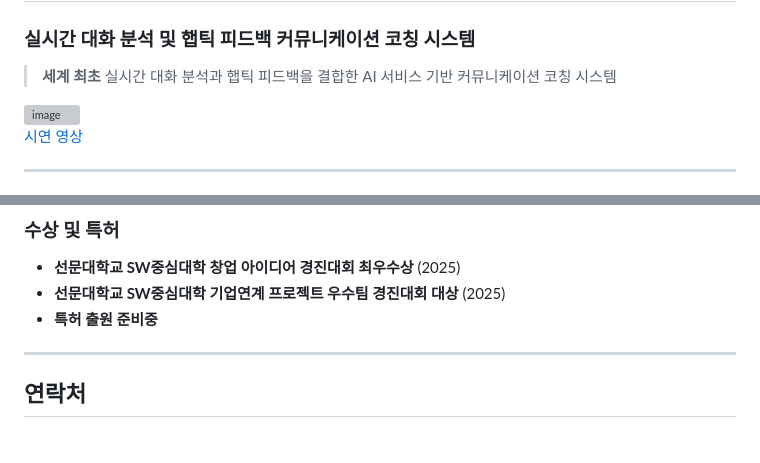
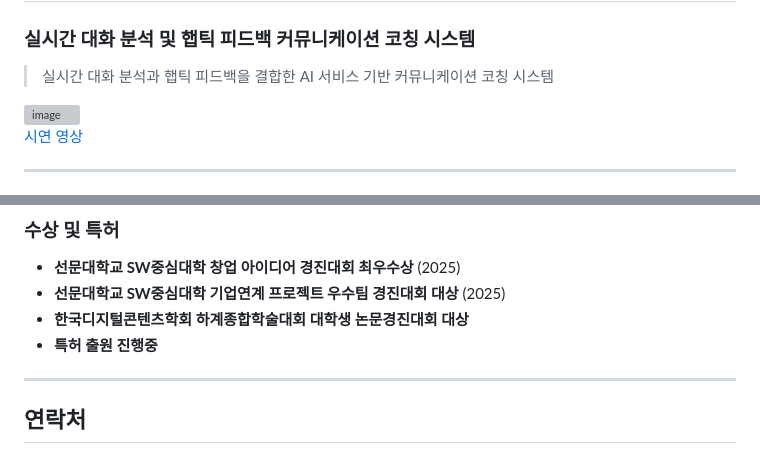
Before and after one commit to yeonkyun/HaptiTalk, a Markdown page: README.md, 2 parts joined by grey strips. GitHub-like rendering; grey boxes are pictures that could not be loaded.

```diff
--- a/README.md
+++ b/README.md
@@ -1,7 +1,7 @@
 # HaptiTalk
 ### 실시간 대화 분석 및 햅틱 피드백 커뮤니케이션 코칭 시스템
 
-> **세계 최초** 실시간 대화 분석과 햅틱 피드백을 결합한 AI 서비스 기반 커뮤니케이션 코칭 시스템
+> 실시간 대화 분석과 햅틱 피드백을 결합한 AI 서비스 기반 커뮤니케이션 코칭 시스템
 <img width="171" alt="image" src="https://github.com/user-attachments/assets/cc098176-34d0-4bc3-8f8c-00d0a1bfd8d1" />
 
 [시연 영상](https://www.youtube.com/watch?v=nllbIaujAKU)
@@ -221,7 +221,8 @@ average_wpm = sum(segment_wpms) / len(segments)  # 순수 발화 시간만 계
 ### 수상 및 특허
 - **선문대학교 SW중심대학 창업 아이디어 경진대회 최우수상** (2025)
 - **선문대학교 SW중심대학 기업연계 프로젝트 우수팀 경진대회 대상** (2025)
-- **특허 출원 준비중**
+- **한국디지털콘텐츠학회 하계종합학술대회 대학생 논문경진대회 대상**
+- **특허 출원 진행중**
 
 ---
 
```
Also changed, not shown: other parts of README.md (+2 -2 lines).
